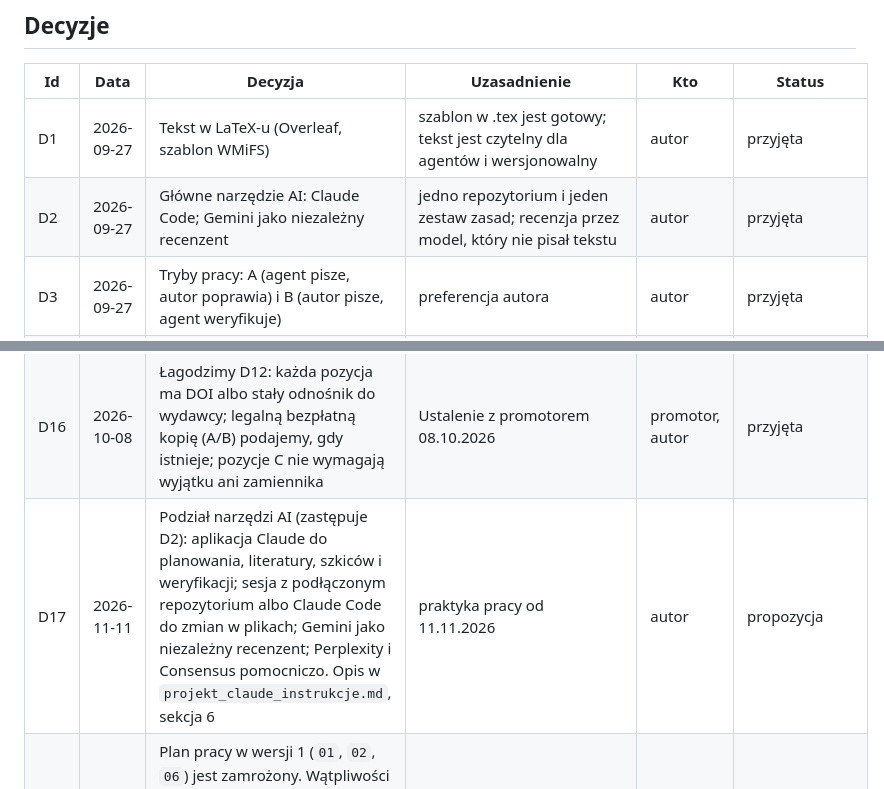
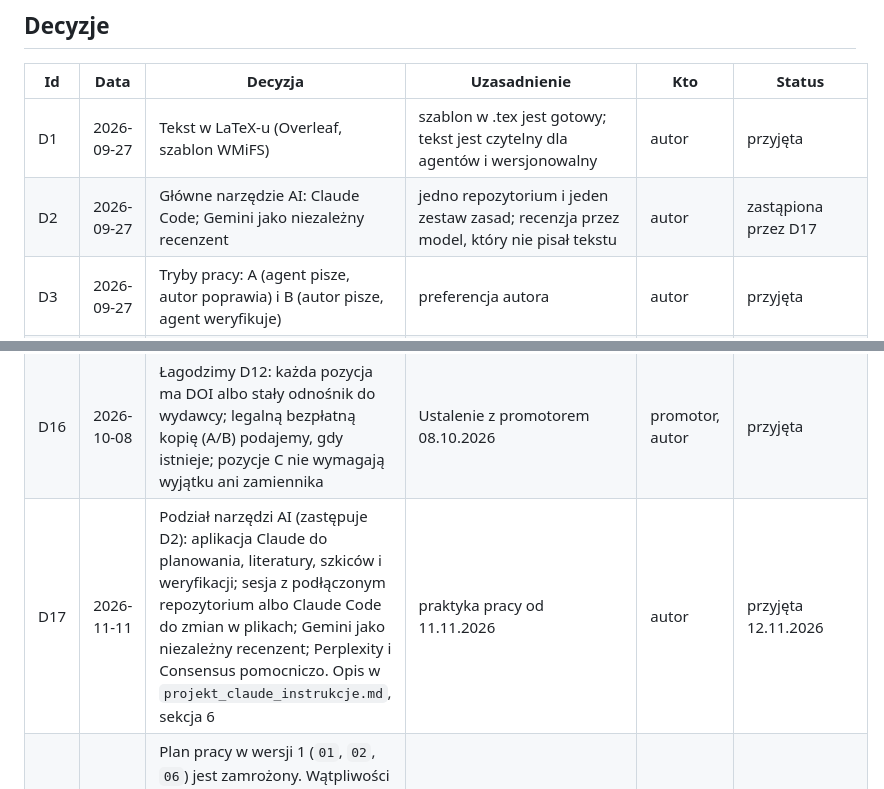
Before and after one commit to KanadischeMaus/Progi-b-lu-agenta-LLM, a Markdown page: docs/12_decyzje_i_konsultacje.md, 2 parts joined by grey strips. Rendered like a GitHub page.

Commit message:
docs/12: D17 przyjęta przez autora, D2 zastąpiona
Co-Authored-By: Claude Fable 5.2 <noreply@anthropic.com>
Claude-Session: https://claude.ai/code/session_017MU6KxQgnTjsrnJaLeacpu

```diff
--- a/docs/12_decyzje_i_konsultacje.md
+++ b/docs/12_decyzje_i_konsultacje.md
@@ -7,7 +7,7 @@ Krótki rejestr ustaleń: co, kiedy, dlaczego i kto zdecydował. Agent **nie** w
 | Id | Data | Decyzja | Uzasadnienie | Kto | Status |
 |---|---|---|---|---|---|
 | D1 | 2026-09-27 | Tekst w LaTeX-u (Overleaf, szablon WMiFS) | szablon w .tex jest gotowy; tekst jest czytelny dla agentów i wersjonowalny | autor | przyjęta |
-| D2 | 2026-09-27 | Główne narzędzie AI: Claude Code; Gemini jako niezależny recenzent | jedno repozytorium i jeden zestaw zasad; recenzja przez model, który nie pisał tekstu | autor | przyjęta |
+| D2 | 2026-09-27 | Główne narzędzie AI: Claude Code; Gemini jako niezależny recenzent | jedno repozytorium i jeden zestaw zasad; recenzja przez model, który nie pisał tekstu | autor | zastąpiona przez D17 |
 | D3 | 2026-09-27 | Tryby pracy: A (agent pisze, autor poprawia) i B (autor pisze, agent weryfikuje) | preferencja autora | autor | przyjęta |
 | D4 | 2026-09-27 | Bibliografia: jedno źródło danych (`docs/literatura.bib`), `\bibitem` generowane skryptem | spójność i brak ręcznych błędów przy formacie z szablonu | autor | przyjęta |
 | D9 | 2026-09-27 | Kod odtworzony z listingów pracy referencyjnej; elementy nieobecne w listingach zrekonstruowane i opisane (`05`, sekcja 10) | listingi to jedyne źródło kodu; promotor nie przekaże plików | autor | przyjęta |
@@ -18,7 +18,7 @@ Krótki rejestr ustaleń: co, kiedy, dlaczego i kto zdecydował. Agent **nie** w
 | D14 | 2026-10-08 | Porównanie promptów: test ilorazu wiarygodności (wspólne θ vs osobne θ, p z symulacji Monte Carlo, B_MC = 2000) jako test istotności; bootstrap Δθ jako miara wielkości efektu; korekta Holma na wartości p z testu IW | Standard porównań w psychofizyce (prins2018applying); Holm wymaga wartości p, których bootstrap nie daje | autor | przyjęta (do omówienia z promotorem razem z D5; implementacja po etapie lektury) |
 | D15 | 2026-10-08 | Kopia wersji wydawniczej udostępniona przez autora bez zgody wydawcy nie spełnia D12. Liczą się: wersja wydawcy w otwartym dostępie, wersja autorska, preprint, kopia w repozytorium lub archiwum o jasnym statusie. Dotyczy: `graham2015opportunistic`, `starzyk2017mlecog`, `starzyk2017needs`, `ryan2000self` (wyjątki w docs/03) | Doprecyzowanie warunku „legalnie” z D12 po audycie dostępności z 08.10 | autor | przyjęta |
 | D16 | 2026-10-08 | Łagodzimy D12: każda pozycja ma DOI albo stały odnośnik do wydawcy; legalną bezpłatną kopię (A/B) podajemy, gdy istnieje; pozycje C nie wymagają wyjątku ani zamiennika | Ustalenie z promotorem 08.10.2026 | promotor, autor | przyjęta |
-| D17 | 2026-11-11 | Podział narzędzi AI (zastępuje D2): aplikacja Claude do planowania, literatury, szkiców i weryfikacji; sesja z podłączonym repozytorium albo Claude Code do zmian w plikach; Gemini jako niezależny recenzent; Perplexity i Consensus pomocniczo. Opis w `projekt_claude_instrukcje.md`, sekcja 6 | praktyka pracy od 11.11.2026 | autor | propozycja |
+| D17 | 2026-11-11 | Podział narzędzi AI (zastępuje D2): aplikacja Claude do planowania, literatury, szkiców i weryfikacji; sesja z podłączonym repozytorium albo Claude Code do zmian w plikach; Gemini jako niezależny recenzent; Perplexity i Consensus pomocniczo. Opis w `projekt_claude_instrukcje.md`, sekcja 6 | praktyka pracy od 11.11.2026 | autor | przyjęta 12.11.2026 |
 | D18 | 2026-11-11 | Plan pracy w wersji 1 (`01`, `02`, `06`) jest zamrożony. Wątpliwości trafiają na listę „Sprawy odłożone” poniżej, do której wracamy dwa razy: po lekturze rdzenia literatury i po pilotażu modelu | ochrona przed ciągłym poprawianiem planu | autor | przyjęta |
 | D5 | — | Próg bólu jako punkt środkowy funkcji psychometrycznej z parametrami $\theta$, $k$, $\gamma$, $\lambda$ | `04_metodologia_pomiaru.md` | promotor | propozycja |
 | D6 | 2026-11-12 | Model główny `deepseek-r1:14b`, T = 0,8, top_p = 0,9 (ustawione jawnie w `options`), `think` włączone, bez promptu systemowego | Zgodność z pracą referencyjną. Jej `temperature: 0` nie zadziałało (`07`, ograniczenie 2), a model nie ma własnych parametrów próbkowania (`ollama show deepseek-r1:14b --parameters` zwraca tylko znaczniki stopu, sprawdzone 12.11.2026), więc działał na wartościach domyślnych Ollamy: według dokumentacji Modelfile temperatura 0,8 i top_p 0,9 (dostęp 12.11.2026). Praca referencyjna nie podaje wersji Ollamy, więc zgodność wartości domyślnych jest założeniem; w pracy zaznaczamy to i podajemy naszą wersję (z logu). Rozumowanie włączone, bo kod pracy referencyjnej wycina znaczniki `<think>`. Poprzednia propozycja: T = 0,6, top_p = 0,95 (zalecenia producenta) | autor | przyjęta przez autora; do przedstawienia promotorowi |
```
Also changed, not shown: docs/projekt_claude_instrukcje.md (+1 -1 lines).
